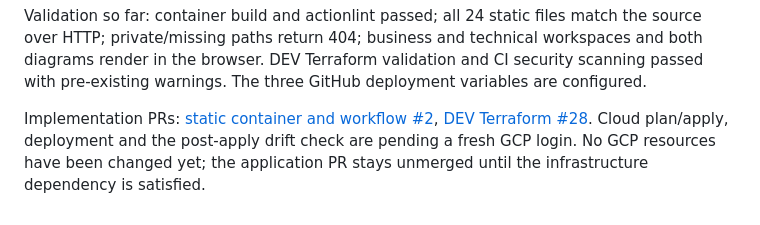
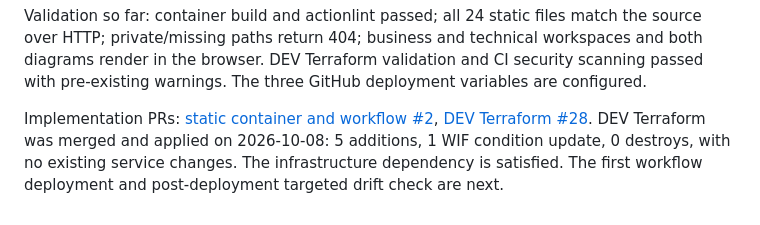
Before and after one commit to zelto-id/zelto-identity-pulse, a Markdown page: docs/cloud-run-mockup-implementation-plan.md, the part around the change. GitHub-like rendering.

Commit message:
Record successful DEV infrastructure apply

```diff
--- a/docs/cloud-run-mockup-implementation-plan.md
+++ b/docs/cloud-run-mockup-implementation-plan.md
@@ -97,4 +97,4 @@ Open `http://localhost:8080/`. No npm install, CLI build or credentials are need
 
 Validation so far: container build and actionlint passed; all 24 static files match the source over HTTP; private/missing paths return 404; business and technical workspaces and both diagrams render in the browser. DEV Terraform validation and CI security scanning passed with pre-existing warnings. The three GitHub deployment variables are configured.
 
-Implementation PRs: [static container and workflow #2](https://github.com/zelto-id/zelto-identity-pulse/pull/2), [DEV Terraform #28](https://github.com/zelto-id/zelto-website-gcp-dev/pull/28). Cloud plan/apply, deployment and the post-apply drift check are pending a fresh GCP login. No GCP resources have been changed yet; the application PR stays unmerged until the infrastructure dependency is satisfied.
+Implementation PRs: [static container and workflow #2](https://github.com/zelto-id/zelto-identity-pulse/pull/2), [DEV Terraform #28](https://github.com/zelto-id/zelto-website-gcp-dev/pull/28). DEV Terraform was merged and applied on 2026-10-08: 5 additions, 1 WIF condition update, 0 destroys, with no existing service changes. The infrastructure dependency is satisfied. The first workflow deployment and post-deployment targeted drift check are next.
```
